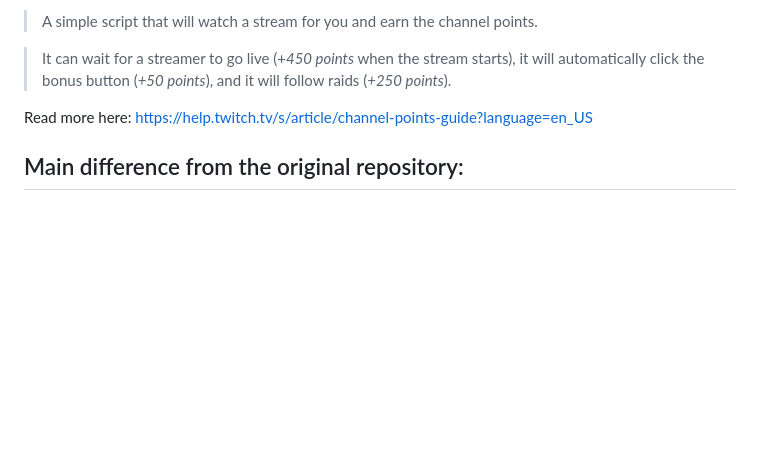
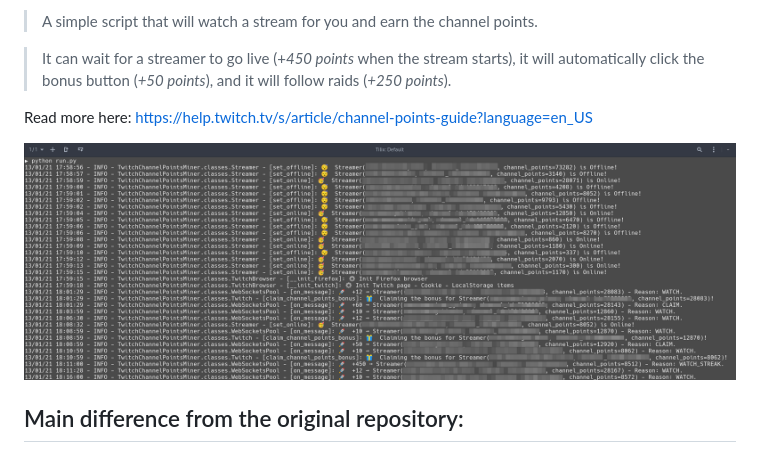
Before and after one commit to Tkd-Alex/Twitch-Channel-Points-Miner-v2, a Markdown page: README.md, the part around the change. Drawn GitHub-style; pictures changed too: screenshot.png (added); blank space fills up the shorter version.

Commit message:
Upload screenshot

```diff
--- a/README.md
+++ b/README.md
@@ -8,6 +8,8 @@ I've also take some piece of code - and idea to use Selenium fo do bet from: htt
 > It can wait for a streamer to go live (+_450 points_ when the stream starts), it will automatically click the bonus button (_+50 points_), and it will follow raids (_+250 points_).
 
 Read more here: https://help.twitch.tv/s/article/channel-points-guide?language=en_US
+
+![Screenshot](./screenshot.png)
 
 ## Main difference from the original repository:
 
```
